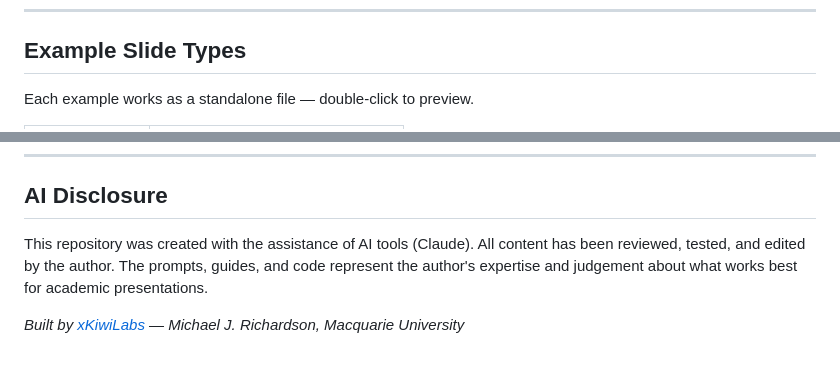
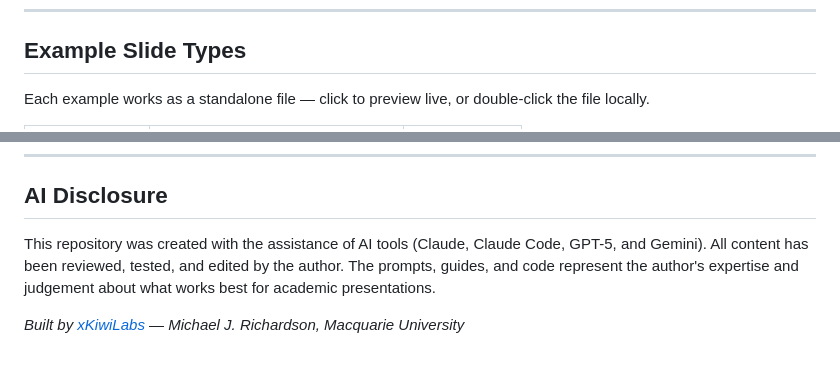
Before and after one commit to xkiwilabs/html-slides-starter-kit, a Markdown page: README.md, 2 parts joined by grey strips. GitHub-like rendering.

Commit message:
Add GitHub Pages live preview links and update AI disclosure
Co-Authored-By: Claude Opus 4.6 <noreply@anthropic.com>

```diff
--- a/README.md
+++ b/README.md
@@ -37,5 +37,5 @@ That's it. You have a working 6-slide lecture deck.
 
 ## Example Slide Types
 
-Each example works as a standalone file — double-click to preview.
+Each example works as a standalone file — click to preview live, or double-click the file locally.
 
@@ -156,6 +156,6 @@ See [PDF Export](guides/pdf-export.md) for detailed instructions.
 
 ## AI Disclosure
 
-This repository was created with the assistance of AI tools (Claude). All content has been reviewed, tested, and edited by the author. The prompts, guides, and code represent the author's expertise and judgement about what works best for academic presentations.
+This repository was created with the assistance of AI tools (Claude, Claude Code, GPT-5, and Gemini). All content has been reviewed, tested, and edited by the author. The prompts, guides, and code represent the author's expertise and judgement about what works best for academic presentations.
 
 *Built by [xKiwiLabs](https://xkiwilabs.com) — Michael J. Richardson, Macquarie University*
```
Also changed, not shown: other parts of README.md (+12 -12 lines).
